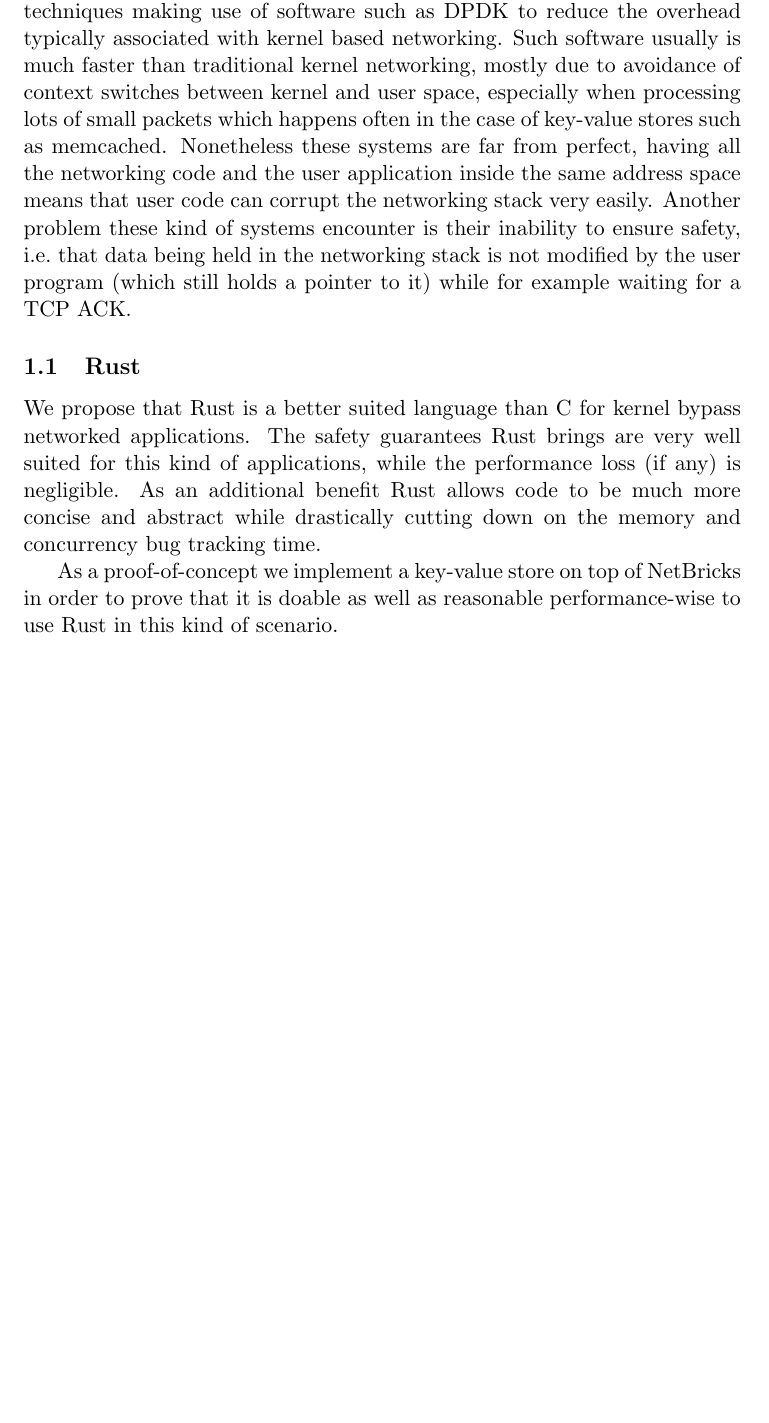
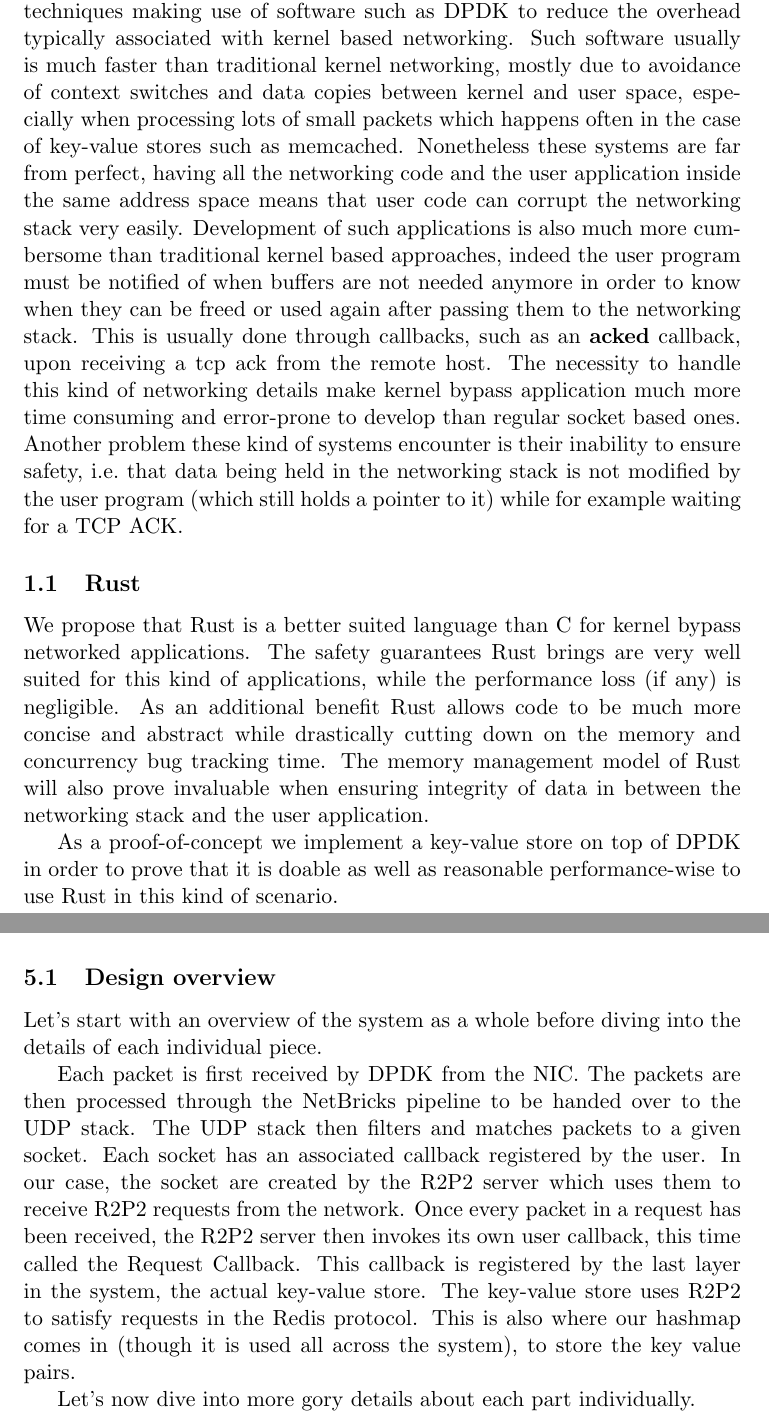
Before and after one commit to SonicFrog/thesis, a LaTeX document (master.tex): part of page 3 of 14 before the commit and two parts of pages 3 and 10 of 15 after it, the two joined at a grey line, cut so that both start at the same text, the shorter picture padded with empty space. Compiled offline with pdfLaTeX.

Commit message:
reorganize stuff, and remove redudant parts

```diff
--- a/master.tex
+++ b/master.tex
@@ -23,16 +23,25 @@ State-of-the-art today for high-speed networking involves kernel
 bypassing techniques making use of software such as DPDK to reduce the
 overhead typically associated with kernel based networking. Such
 software usually is much faster than traditional kernel networking,
-mostly due to avoidance of context switches between kernel and
-user space, especially when processing lots of small packets which
-happens often in the case of key-value stores such as memcached.
-Nonetheless these systems are far from perfect, having all the
-networking code and the user application inside the same address
+mostly due to avoidance of context switches and data copies between
+kernel and user space, especially when processing lots of small
+packets which  happens often in the case of key-value stores such as
+memcached. Nonetheless these systems are far from perfect, having all
+the  networking code and the user application inside the same address
 space means that user code can corrupt the networking stack very
-easily. Another problem these kind of systems encounter is their
-inability to ensure safety, i.e.\ that data being held in the
-networking stack is not modified by the user program (which still
-holds a pointer to it) while for example waiting for a TCP ACK.
+easily. Development of such applications is also much more cumbersome
+than traditional kernel based approaches, indeed the user program must
+be notified of when buffers are not needed anymore in order to know
+when they can be freed or used again after passing them to the
+networking stack. This is usually done through callbacks, such as an
+\textbf{acked} callback, upon receiving a tcp ack from the remote
+host. The necessity to handle this kind of networking details make
+kernel bypass application much more time consuming and error-prone to
+develop than regular socket based ones. Another problem these kind of
+systems encounter is their inability to ensure safety, i.e.\ that data
+being held in the networking stack is not modified by the user program
+(which still holds a pointer to it) while for example waiting for a
+TCP ACK.
 
 \subsection{Rust}
 We propose that Rust is a better suited language than C for kernel
@@ -40,10 +49,13 @@ bypass networked applications. The safety guarantees Rust
 brings are very well suited for this kind of applications, while the
 performance loss (if any) is negligible. As an additional benefit Rust
 allows code to be much more concise and abstract while drastically
-cutting down on the memory and concurrency bug tracking time.
+cutting down on the memory and concurrency bug tracking time. The
+memory management model of Rust will also prove invaluable when
+ensuring integrity of data in between the networking stack and the
+user application.
 
 As a proof-of-concept we implement a key-value store on top of
-NetBricks in order to prove that it is doable as well as reasonable
+DPDK in order to prove that it is doable as well as reasonable
 performance-wise to use Rust in this kind of scenario.
 
 \section{Rust}
@@ -337,3 +362,27 @@ on top of DPDK.
+about the challenges of providing a true zero-copy networking stack in
+Rust on top of DPDK.
+
+\subsection{Design overview}
+
+Let's start with an overview of the system as a whole before diving
+into the details of each individual piece.
+
+Each packet is first received by DPDK from the NIC. The packets are
+then processed through the NetBricks pipeline to be handed over to the
+UDP stack. The UDP stack then filters and matches packets to a given
+socket. Each socket has an associated callback registered by the
+user. In our case, the socket are created by the R2P2 server which
+uses them to receive R2P2 requests from the network. Once every packet
+in a request has been received, the R2P2 server then invokes its own
+user callback, this time called the Request Callback. This callback
+is registered by the last layer in the system, the actual key-value
+store. The key-value store uses R2P2 to satisfy requests in the Redis
+protocol. This is also where our hashmap comes in (though it is used
+all across the system), to store the key value pairs.
+
+Let's now dive into more gory details about each part individually.
+
+% TODO: diagram of how each piece is tied together
 
 \subsection{DPDK}
 
```
Also changed, not shown: master.tex (83 more changed lines).
